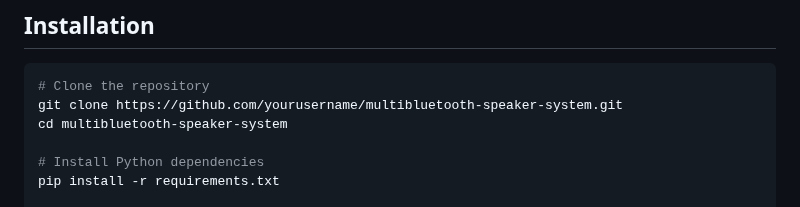
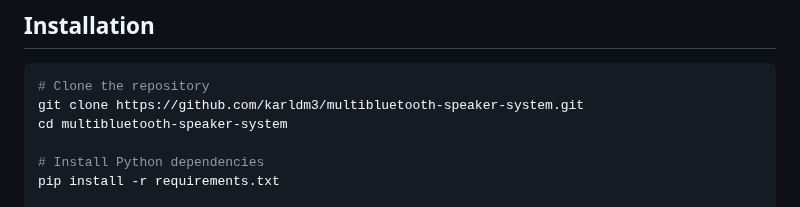
Before and after one commit to karlDM3/MultiBluetooth-Speaker-SYSTEM, a Markdown page: ReadMe.md, the part around the change. GitHub-like rendering.

````diff
--- a/ReadMe.md
+++ b/ReadMe.md
@@ -35,7 +35,7 @@ The MultiBluetooth Speaker System uses a Flask-based web application with WebSoc
 
 ```bash
 # Clone the repository
-git clone https://github.com/yourusername/multibluetooth-speaker-system.git
+git clone https://github.com/karldm3/multibluetooth-speaker-system.git
 cd multibluetooth-speaker-system
 
 # Install Python dependencies
````
